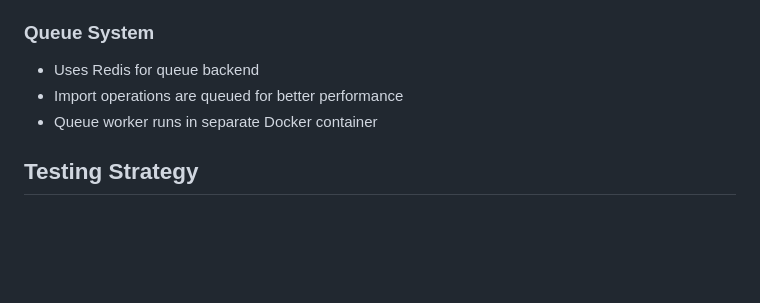
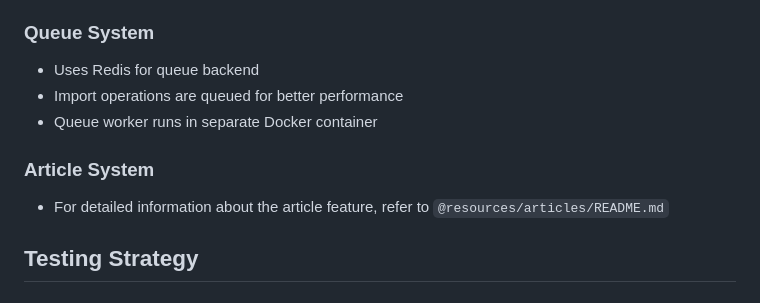
Before and after one commit to puklipo/service-guide, a Markdown page: CLAUDE.md, the part around the change. Rendered like a GitHub page; blank space fills up the shorter version.

```diff
--- a/CLAUDE.md
+++ b/CLAUDE.md
@@ -163,6 +163,9 @@ php artisan sitemap:generate
 - Import operations are queued for better performance
 - Queue worker runs in separate Docker container
 
+### Article System
+- For detailed information about the article feature, refer to `@resources/articles/README.md`
+
 ## Testing Strategy
 
 ### Test Structure
```
